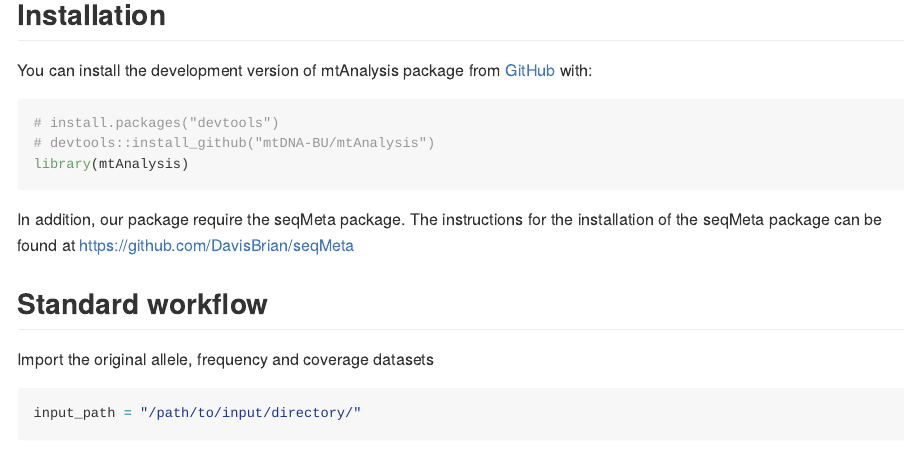
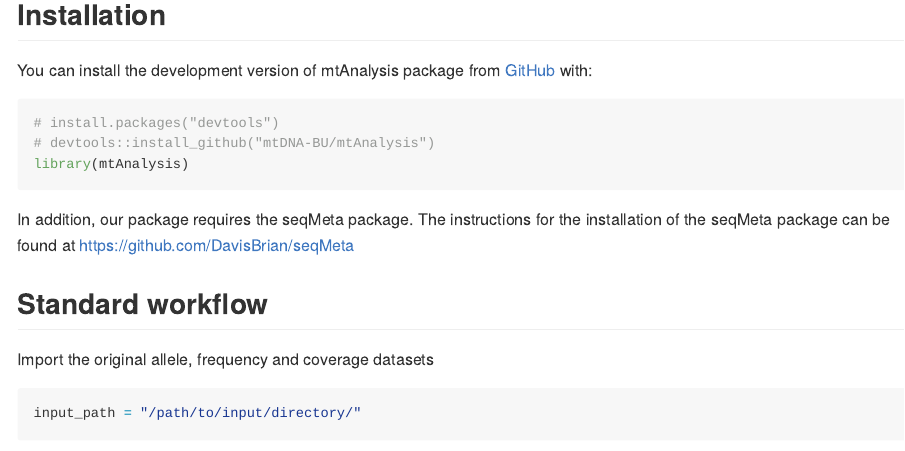
Before and after one commit to mtDNA-BU/mtAnalysis, an R Markdown document (README.Rmd): the page in a window 1100 px wide, from 450 px down. The pictures show the output file README.md that the author committed with the source, drawn offline in the style of GitHub.

Commit message:
Small modification

````diff
--- a/README.Rmd
+++ b/README.Rmd
@@ -40,7 +40,7 @@ You can install the  development version of mtAnalysis package from [GitHub](htt
 library(mtAnalysis)
 ```
 
-In addition, our package require the seqMeta package. The instructions for the
+In addition, our package requires the seqMeta package. The instructions for the
 installation of the seqMeta package can be found at
 https://github.com/DavisBrian/seqMeta
 
````
Also changed, not shown: README.md, README.Rmd (2 more changed lines), 1 other file.
